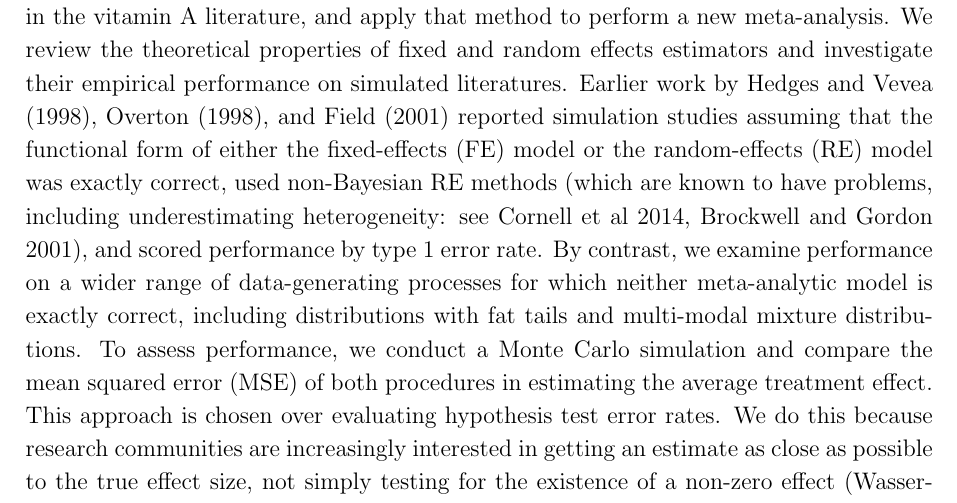
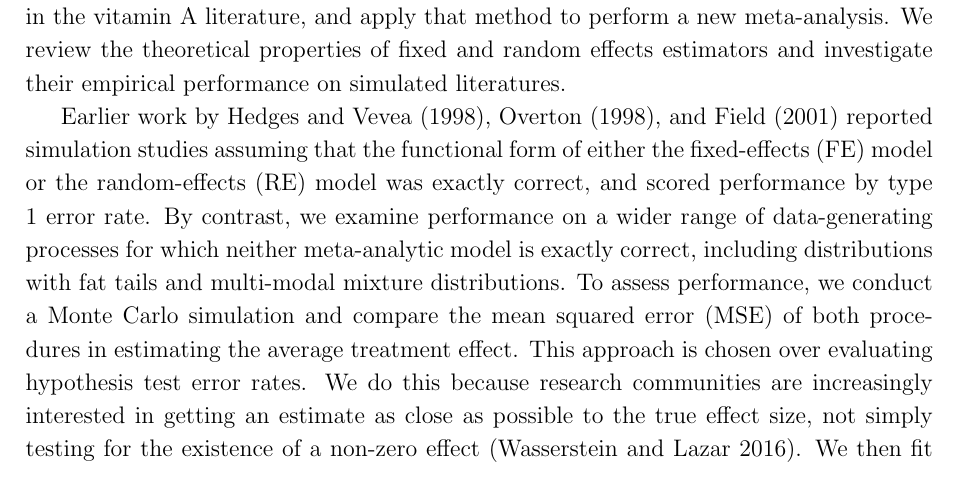
Before and after one commit to wwiecek/vitamin-a, a LaTeX paper (Meager-Wiecek-Vitamin-A-2022.tex): part of page 3 of 23, cut so that both start at the same text. Compiled offline with pdfLaTeX.

Commit message:
Update Meager-Wiecek-Vitamin-A-2022.tex
editing the text / reviewing %ww comments

```diff
--- a/Meager-Wiecek-Vitamin-A-2022.tex
+++ b/Meager-Wiecek-Vitamin-A-2022.tex
@@ -18,7 +18,7 @@
 %\Large \color{red} EMBARGOED COPY. \\
 %PLEASE DO NOT CIRCULATE.
 }
-\author{Rachael Meager\footnote{University of New South Wales. Contact: R.Meager@lse.ac.uk.}, Witold Więcek\footnote{Development Innovation Lab, University of Chicago}\;\thanks{We thank Abhijit Banerjee, Esther Duflo, Anna Mikusheva, Victor Chernozhukov and Alfred Sommer for helpful discussions and suggestions. We also thank Joshua Muthu for research assistance. All remaining mistakes are our own. This is a working paper. Please send critiques and corrections via email.}}
+\author{Rafe "Rachael" Meager\footnote{University of New South Wales. Contact: R.Meager@lse.ac.uk.}, Witold Więcek\footnote{Development Innovation Lab, University of Chicago}\;\thanks{We thank Abhijit Banerjee, Esther Duflo, Anna Mikusheva, Victor Chernozhukov and Alfred Sommer for helpful discussions and suggestions. We also thank Joshua Muthu for research assistance. All remaining mistakes are our own. This is a perpetual working paper. Please send critiques and corrections via email.}}
 
 
 \begin{document}
@@ -47,9 +47,8 @@ However, some recent results from the largest ever randomised controlled trial (
 Faced with severe disagreements in the scientific community about the implications of a body of research, the methodological question of how to aggregate and interpret the evidence from seemingly-contradictory studies becomes crucially important. This question has material consequences for science and policy, because the conclusions of evidence aggregation exercises are often sensitive to the statistical methodologies chosen in these contexts. Both Imdad et al (2011) and Awasthi et al (2013) fit a fixed-effects meta-analysis model and found a risk ratio of 0.89, a difference of more than ten percentage points from the meta-analyses using random-effects (Mayo-Wilson et al 2011, Imdad et al 2022).\footnote{In the economics literature, terms "constant effects" and "random coefficients" are used for fixed and random effects respectively.} Sommer et al (2013) note the heterogeneity in the results and suggest that a random effects aggregation model would produce more reliable results. Awasthi et al (2013) claim that random effects meta-analytic techniques overweight small studies, and "conceal the reliability" of large studies such as DEVTA; Sommer et al (2013) argue that fixed effects techniques underweight small studies and overweight large trials.\footnote{Imdad et al. discuss the results as follows: ``We acknowledge that the addition of DEVTA trial 2013 results decreased the overall effect size for this outcome compared to previous analysis for this review. However, we consider that vitamin A has robust effects on mortality as the direction of effect is in favour of intervention in most of the studies and summary estimate remains statistically significant irrespective of the use of random‐ or fixed‐effect models''}
 
 In this paper, we investigate which method should be used to aggregate the evidence in the vitamin A literature, and apply that method to perform a new meta-analysis. We review the theoretical properties of fixed and random effects estimators and investigate their empirical performance on simulated literatures.
-%WW: I don't understand the next point: the paper later states that our results don't change if (some sort of) MLE estimation is used to fit RE models, but we list "used non-Bayesian methods" (and their problems) as a motivation for this work
-%WW: Rachael says let's add more explanation qualitatively when discussing the RE vs BHM split in Methods
-Earlier work by Hedges and Vevea (1998), Overton (1998), and Field (2001) reported simulation studies assuming that the functional form of either the fixed-effects (FE) model or the random-effects (RE) model was exactly correct, used non-Bayesian RE methods (which are known to have problems, including underestimating heterogeneity: see Cornell et al 2014, Brockwell and Gordon 2001), and scored performance by type 1 error rate. By contrast, we examine performance on a wider range of data-generating processes for which neither meta-analytic model is exactly correct, including distributions with fat tails and multi-modal mixture distributions. To assess performance, we conduct a Monte Carlo simulation and compare the mean squared error (MSE) of both procedures in estimating the average treatment effect. This approach is chosen over evaluating hypothesis test error rates. We do this because research communities are increasingly interested in getting an estimate as close as possible to the true effect size, not simply testing for the existence of a non-zero effect (Wasserstein and Lazar 2016). We then fit both FE and RE models using data from the most recent meta-analysis by Imdad et al. (2022) and conduct a formal comparison of these two models.
+
+Earlier work by Hedges and Vevea (1998), Overton (1998), and Field (2001) reported simulation studies assuming that the functional form of either the fixed-effects (FE) model or the random-effects (RE) model was exactly correct, and scored performance by type 1 error rate. By contrast, we examine performance on a wider range of data-generating processes for which neither meta-analytic model is exactly correct, including distributions with fat tails and multi-modal mixture distributions. To assess performance, we conduct a Monte Carlo simulation and compare the mean squared error (MSE) of both procedures in estimating the average treatment effect. This approach is chosen over evaluating hypothesis test error rates. We do this because research communities are increasingly interested in getting an estimate as close as possible to the true effect size, not simply testing for the existence of a non-zero effect (Wasserstein and Lazar 2016). We then fit both FE and RE models using data from the most recent meta-analysis by Imdad et al. (2022) and conduct a formal comparison of these two models.
 
 
 
```
Also changed, not shown: Meager-Wiecek-Vitamin-A-2022.tex (6 more changed lines).
